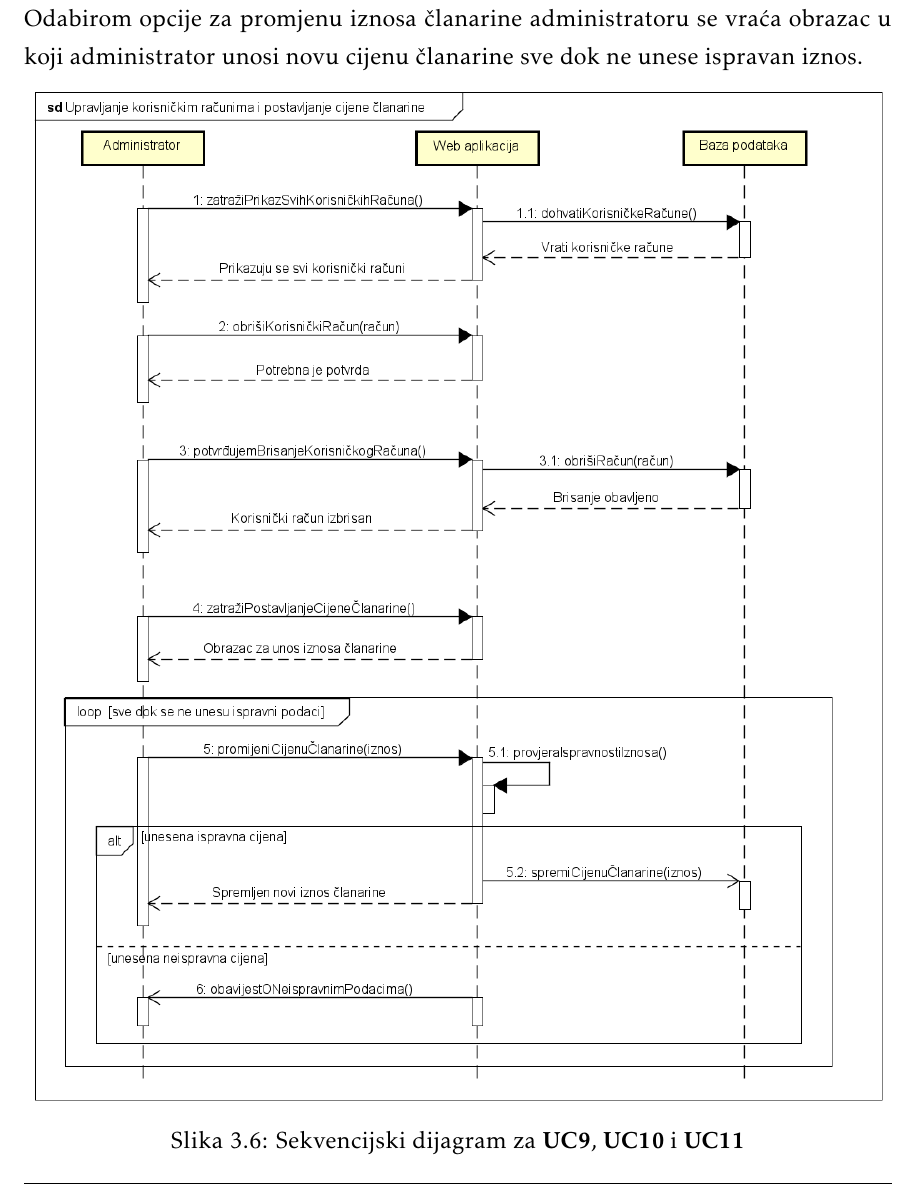
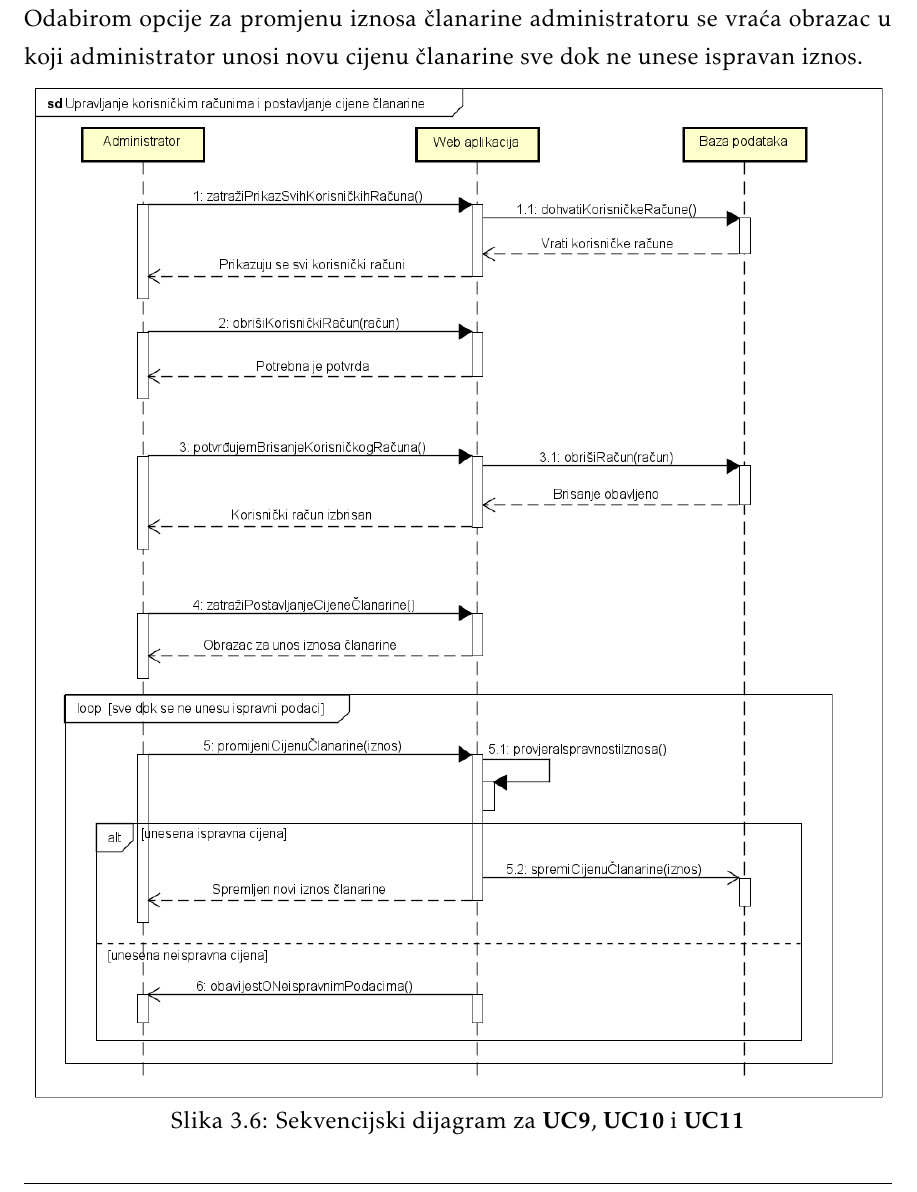
Before and after one commit to TopolkoLucija/Eventovci, a LaTeX document (Dokumentacija/PROGI_ProjektnaDokumentacija.tex, which reads Dokumentacija/Specifikacija_programske_potpore.tex): part of page 29 of 56, cut so that both start at the same text. Compiled offline with pdfLaTeX.

Commit message:
Manje izmjene razmještaja dijagrama

```diff
--- a/Dokumentacija/Specifikacija_programske_potpore.tex
+++ b/Dokumentacija/Specifikacija_programske_potpore.tex
@@ -780,12 +780,12 @@
 
 				\noindent Administrator odabire opciju prikaza svih korisničkih računa koji se po tom odabiru dohvaćaju iz baze. Kraj korisničkog računa na popisu, administrator može odabrati opciju brisanja korisničkog računa te se brisanje obavlja nakon potvrde. Odabirom opcije za promjenu iznosa članarine administratoru se vraća obrazac u koji administrator unosi novu cijenu članarine sve dok ne unese ispravan iznos.
 
-				\vspace{-0.3cm}
+				\vspace{-0.4cm}
 
 				\begin{figure}[H]
 					\includegraphics[width=\textwidth]{dijagrami/sd4.PNG}
 					\centering
-					\vspace{-0.7cm}
+					\vspace{-1cm}
 					\caption{Sekvencijski dijagram za \textbf{UC9}, \textbf{UC10} i \textbf{UC11}}
 					\label{fig:promjene}
 				\end{figure}
```
Also changed, not shown: Dokumentacija/Specifikacija_programske_potpore.tex (2 more changed lines).
